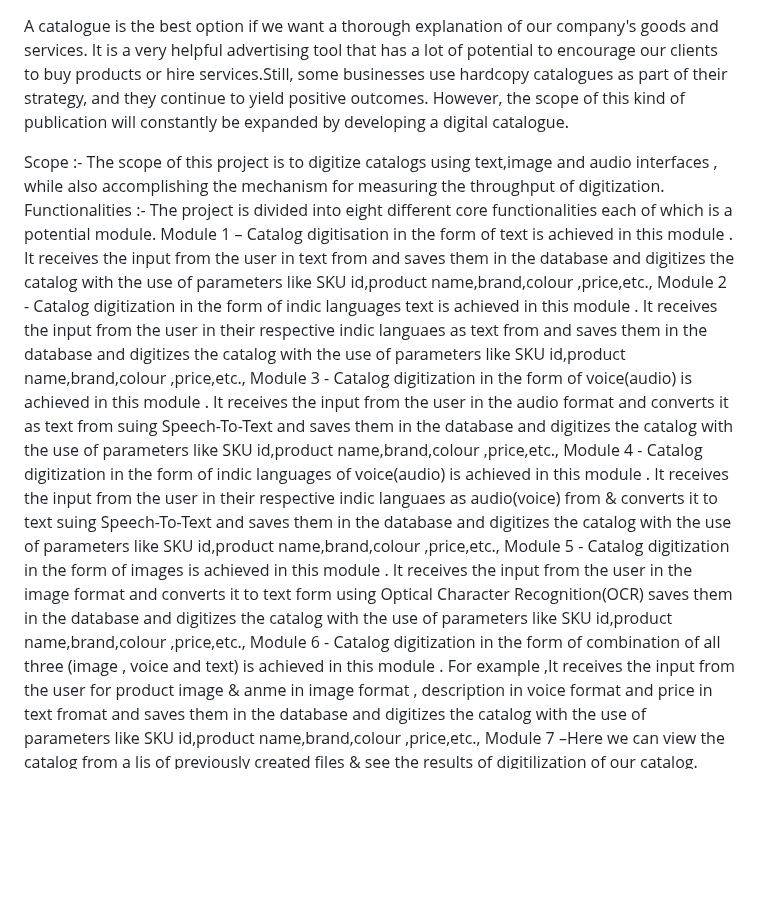
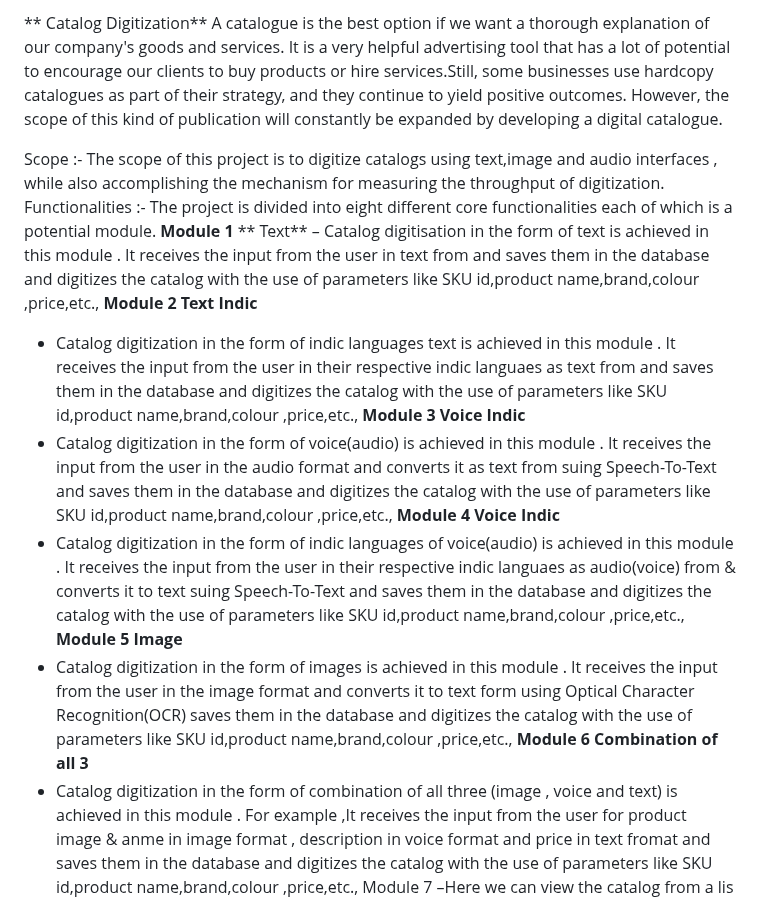
Before and after one commit to VasudevanS1906/Catalog-Digitization, a Markdown page: README.MD, the part around the change. GitHub-like rendering; blank space fills up the shorter version.

```diff
--- a/README.MD
+++ b/README.MD
@@ -1,13 +1,26 @@
+** Catalog Digitization**
 A catalogue is the best option if we want a thorough explanation of our company's goods and services. It is a very helpful advertising tool that has a lot of potential to encourage our clients to buy products or hire services.Still, some businesses use hardcopy catalogues as part of their strategy, and they continue to yield positive outcomes. However, the scope of this kind of publication will constantly be expanded by developing a digital catalogue.
 
 Scope :- The scope of this project is to digitize catalogs using text,image and audio interfaces , while also accomplishing the mechanism for measuring the throughput of digitization.
 Functionalities :- The project is divided into eight different core functionalities each of which is a potential module.
-Module 1 – Catalog digitisation in the form of text is achieved in this module . It receives the input from the user in text from and saves them in the database and digitizes the catalog with the use of parameters like SKU id,product name,brand,colour ,price,etc.,
-Module 2 - Catalog digitization in the form of indic languages text is achieved in this module . It receives the input from the user in their respective indic languaes as text from and saves them in the database and digitizes the catalog with the use of parameters like SKU id,product name,brand,colour ,price,etc.,
-Module 3 - Catalog digitization in the form of voice(audio) is achieved in this module . It receives the input from the user in the audio format and converts it as text from suing Speech-To-Text and saves them in the database and digitizes the catalog with the use of parameters like SKU id,product name,brand,colour ,price,etc.,
-Module 4 - Catalog digitization in the form of indic languages of voice(audio) is achieved in this module . It receives the input from the user in their respective indic languaes as audio(voice) from & converts it to text suing Speech-To-Text and saves them in the database and digitizes the catalog with the use of parameters like SKU id,product name,brand,colour ,price,etc.,
-Module 5 - Catalog digitization in the form of images is achieved in this module . It receives the input from the user in the image format and converts it to text form using Optical Character Recognition(OCR) saves them in the database and digitizes the catalog with the use of parameters like SKU id,product name,brand,colour ,price,etc.,
-Module 6 - Catalog digitization in the form of combination of all three (image , voice and text) is achieved in this module . For example ,It receives the input from the user  for product image & anme in image format , description in voice format and price in text fromat and saves them in the database and digitizes the catalog with the use of parameters like SKU id,product name,brand,colour ,price,etc.,
+**Module 1**
+** Text**
+– Catalog digitisation in the form of text is achieved in this module . It receives the input from the user in text from and saves them in the database and digitizes the catalog with the use of parameters like SKU id,product name,brand,colour ,price,etc.,
+**Module 2**
+**Text Indic**
+- Catalog digitization in the form of indic languages text is achieved in this module . It receives the input from the user in their respective indic languaes as text from and saves them in the database and digitizes the catalog with the use of parameters like SKU id,product name,brand,colour ,price,etc.,
+**Module 3**
+**Voice Indic**
+- Catalog digitization in the form of voice(audio) is achieved in this module . It receives the input from the user in the audio format and converts it as text from suing Speech-To-Text and saves them in the database and digitizes the catalog with the use of parameters like SKU id,product name,brand,colour ,price,etc.,
+**Module 4**
+**Voice Indic**
+- Catalog digitization in the form of indic languages of voice(audio) is achieved in this module . It receives the input from the user in their respective indic languaes as audio(voice) from & converts it to text suing Speech-To-Text and saves them in the database and digitizes the catalog with the use of parameters like SKU id,product name,brand,colour ,price,etc.,
+**Module 5**
+**Image**
+- Catalog digitization in the form of images is achieved in this module . It receives the input from the user in the image format and converts it to text form using Optical Character Recognition(OCR) saves them in the database and digitizes the catalog with the use of parameters like SKU id,product name,brand,colour ,price,etc.,
+**Module 6**
+**Combination of all 3**
+- Catalog digitization in the form of combination of all three (image , voice and text) is achieved in this module . For example ,It receives the input from the user  for product image & anme in image format , description in voice format and price in text fromat and saves them in the database and digitizes the catalog with the use of parameters like SKU id,product name,brand,colour ,price,etc.,
 Module 7 –Here we can view the catalog from a lis of previously created files & see the results of digitilization of our catalog.
 Module 8 – The mechanism of throughput digitization can be done by finding out the active users %. Active usrs are the people who visit the website and digitize the catalog . While total users are the toal no of people who have visited the project . (Active users/total users)*100 will give you the active users%
 Dependencies :- the 7th and 8th module are interdependent on the first 6 modules . While the first 6 modules are interdependent on each other
```
